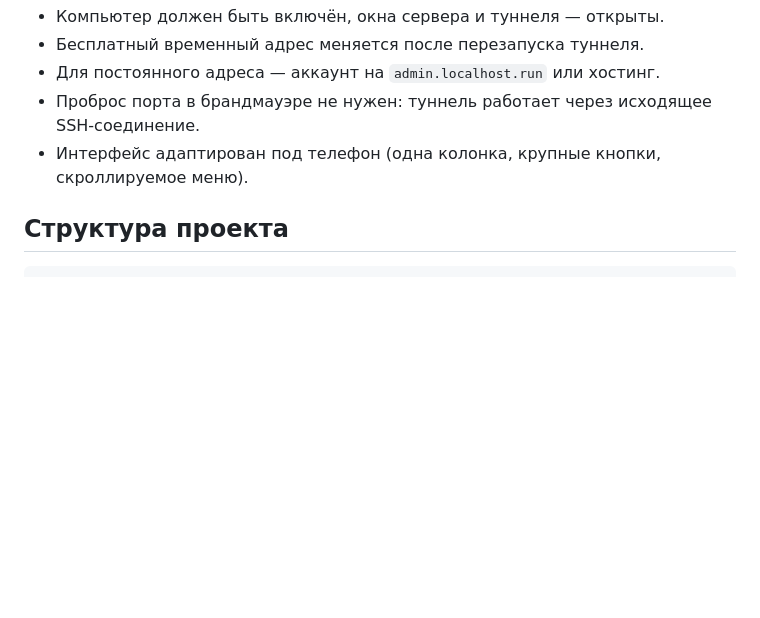
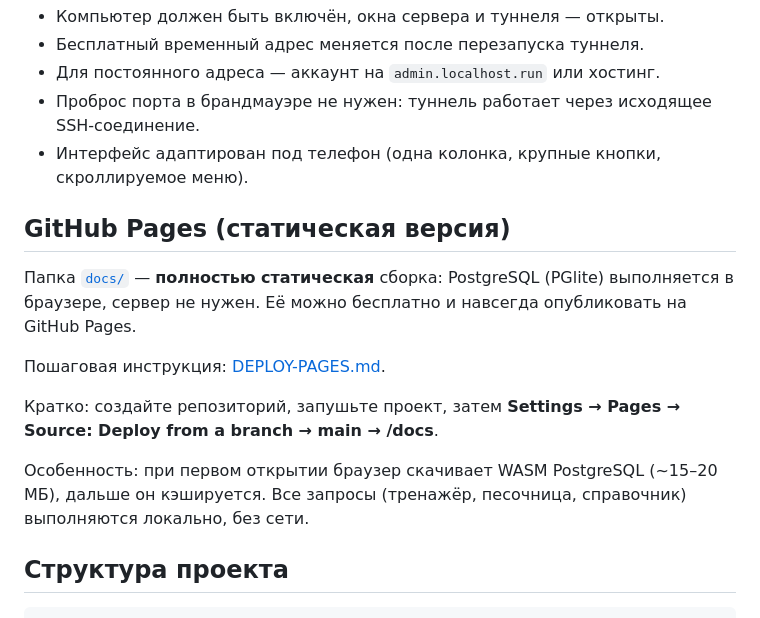
Before and after one commit to atanaq/sql-academy, a Markdown page: README.md, the part around the change. Drawn GitHub-style; blank space fills up the shorter version.

Commit message:
docs: add GitHub Pages section to README

````diff
--- a/README.md
+++ b/README.md
@@ -56,6 +56,21 @@ start-public.bat
 - Проброс порта в брандмауэре не нужен: туннель работает через исходящее SSH-соединение.
 - Интерфейс адаптирован под телефон (одна колонка, крупные кнопки, скроллируемое меню).
 
+## GitHub Pages (статическая версия)
+
+Папка [`docs/`](docs/) — **полностью статическая** сборка: PostgreSQL (PGlite)
+выполняется в браузере, сервер не нужен. Её можно бесплатно и навсегда
+опубликовать на GitHub Pages.
+
+Пошаговая инструкция: [DEPLOY-PAGES.md](DEPLOY-PAGES.md).
+
+Кратко: создайте репозиторий, запушьте проект, затем **Settings → Pages →
+Source: Deploy from a branch → main → /docs**.
+
+Особенность: при первом открытии браузер скачивает WASM PostgreSQL (~15–20 МБ),
+дальше он кэшируется. Все запросы (тренажёр, песочница, справочник) выполняются
+локально, без сети.
+
 ## Структура проекта
 
 ```
````
